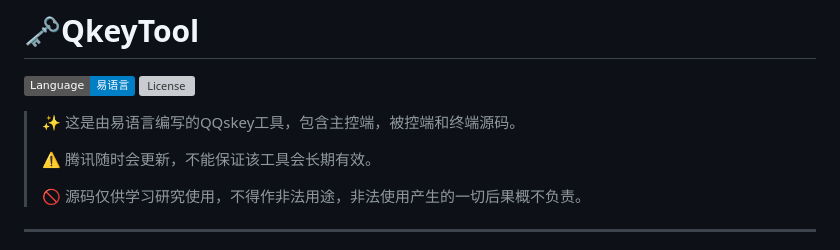
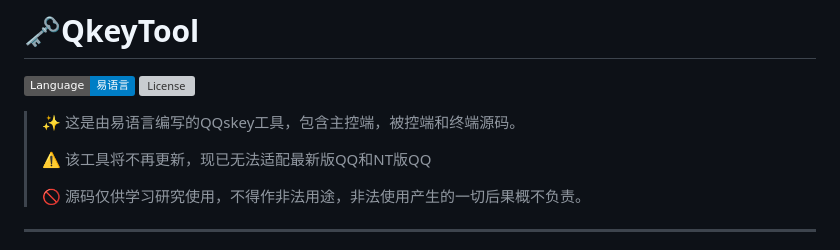
Before and after one commit to CowNowK/QkeyTool, a Markdown page: README.md, the part around the change. Rendered like a GitHub page; badges without logos; grey boxes are pictures that could not be loaded.

```diff
--- a/README.md
+++ b/README.md
@@ -5,7 +5,7 @@
 
 > ✨ 这是由易语言编写的QQskey工具，包含主控端，被控端和终端源码。
 >
-> ⚠️ 腾讯随时会更新，不能保证该工具会长期有效。
+> ⚠️ 该工具将不再更新，现已无法适配最新版QQ和NT版QQ
 >
 > 🚫 源码仅供学习研究使用，不得作非法用途，非法使用产生的一切后果概不负责。
 
```
